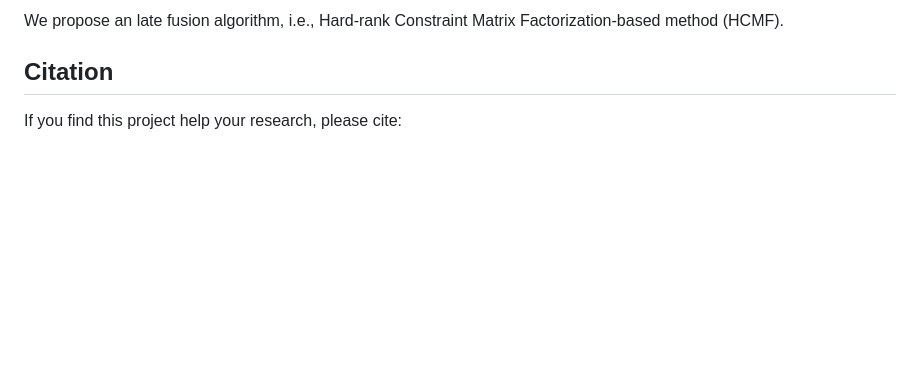
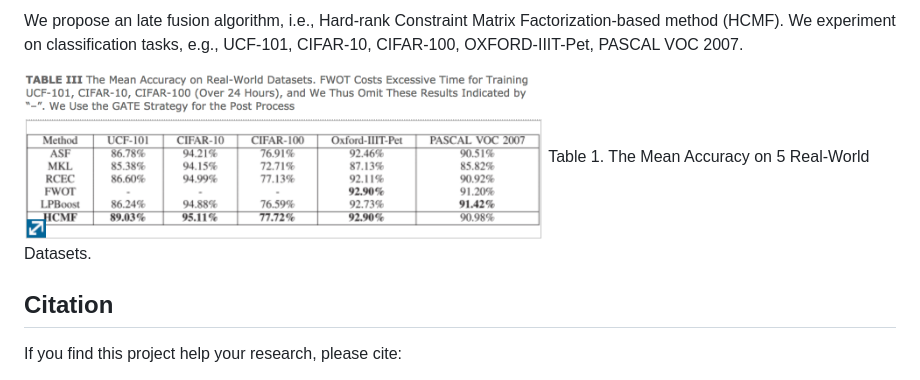
Before and after one commit to SCUT-AILab/HCMF, a Markdown page: README.md, the part around the change printed below. GitHub-like rendering; pictures changed too: support/Table-III.png (added); blank space fills up the shorter version.

```diff
--- a/README.md
+++ b/README.md
@@ -2,5 +2,8 @@
 
-We propose an late fusion algorithm, i.e., Hard-rank Constraint Matrix Factorization-based method (HCMF).
+We propose an late fusion algorithm, i.e., Hard-rank Constraint Matrix Factorization-based method (HCMF). We experiment on classification tasks, e.g., UCF-101, CIFAR-10, CIFAR-100, OXFORD-IIIT-Pet, PASCAL VOC 2007.
+
+<img src="support/Table-III.png" width="520">
+Table 1. The Mean Accuracy on 5 Real-World Datasets.
 
 ## Citation
 If you find this project help your research, please cite:
```
Also changed, not shown: other parts of README.md (+1 -1 lines).
